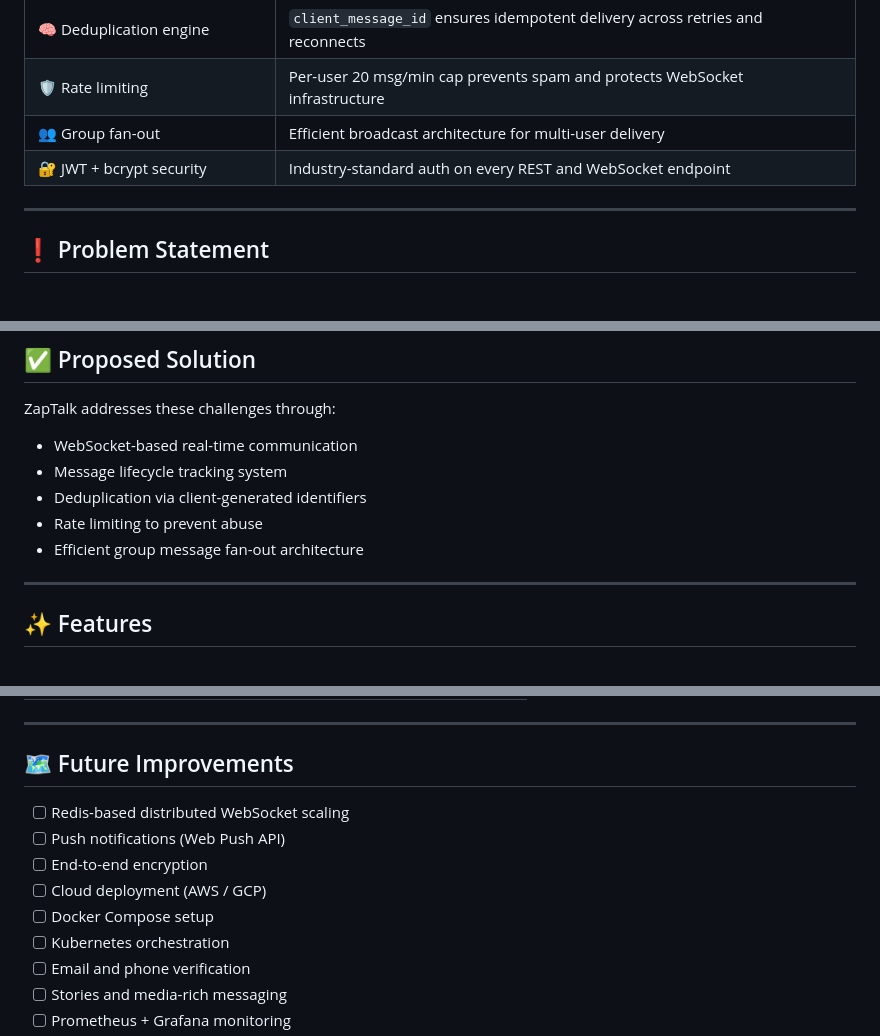
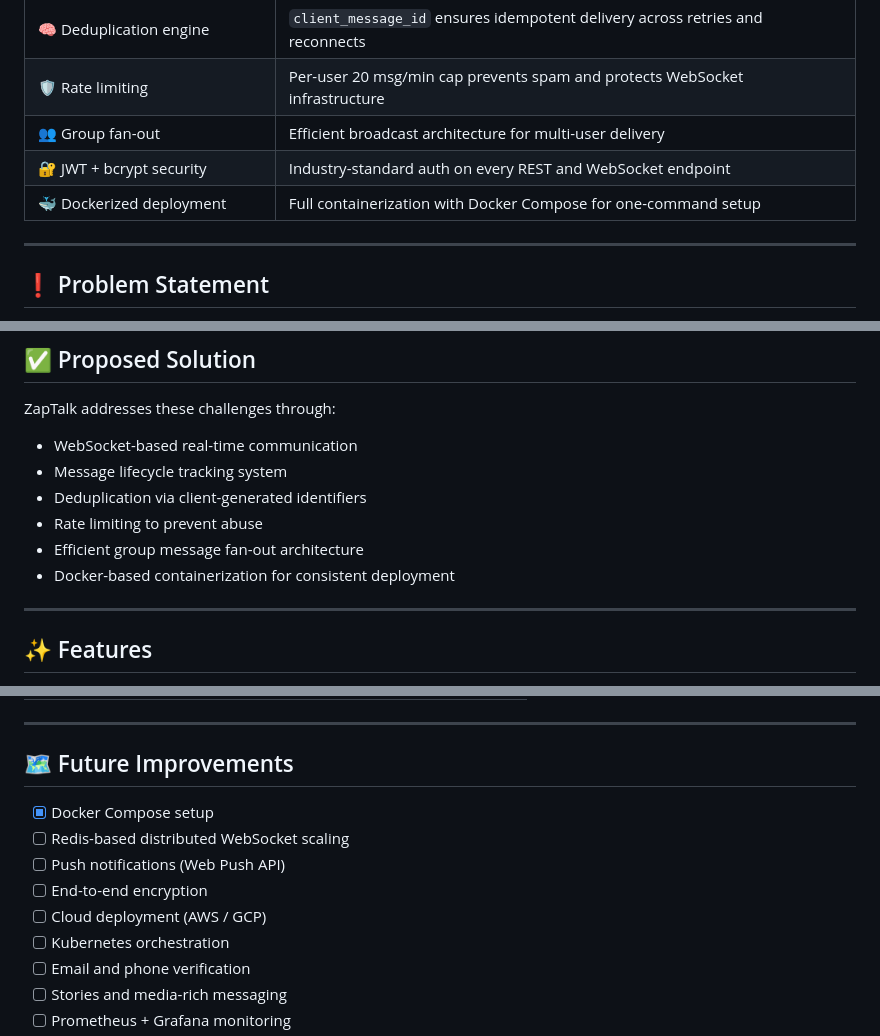
Before and after one commit to venunathan07/realtime-hybrid-chat-system, a Markdown page: README.md, 3 parts joined by grey strips. GitHub-like rendering.

```diff
--- a/README.md
+++ b/README.md
@@ -35,6 +36,7 @@ The project focuses on **backend engineering concepts** — real-time communicat
 | 🛡️ Rate limiting | Per-user 20 msg/min cap prevents spam and protects WebSocket infrastructure |
 | 👥 Group fan-out | Efficient broadcast architecture for multi-user delivery |
 | 🔐 JWT + bcrypt security | Industry-standard auth on every REST and WebSocket endpoint |
+| 🐳 Dockerized deployment | Full containerization with Docker Compose for one-command setup |
 
 ---
 
@@ -59,6 +61,7 @@ ZapTalk addresses these challenges through:
 - Deduplication via client-generated identifiers
 - Rate limiting to prevent abuse
 - Efficient group message fan-out architecture
+- Docker-based containerization for consistent deployment
 
 ---
 
@@ -305,11 +337,11 @@ ZapTalk logs the following backend events:
 
 ## 🗺️ Future Improvements
 
+- [x] Docker Compose setup
 - [ ] Redis-based distributed WebSocket scaling
 - [ ] Push notifications (Web Push API)
 - [ ] End-to-end encryption
 - [ ] Cloud deployment (AWS / GCP)
-- [ ] Docker Compose setup
 - [ ] Kubernetes orchestration
 - [ ] Email and phone verification
 - [ ] Stories and media-rich messaging
```
Also changed, not shown: other parts of README.md (+36 -7 lines).
